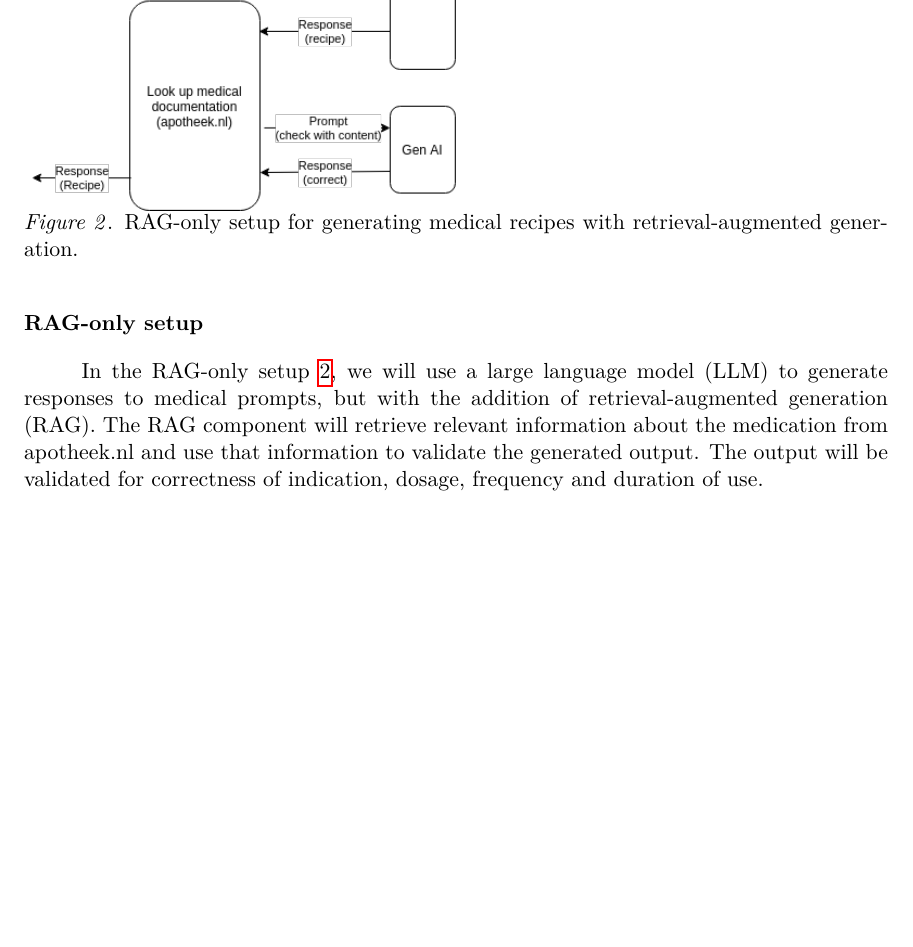
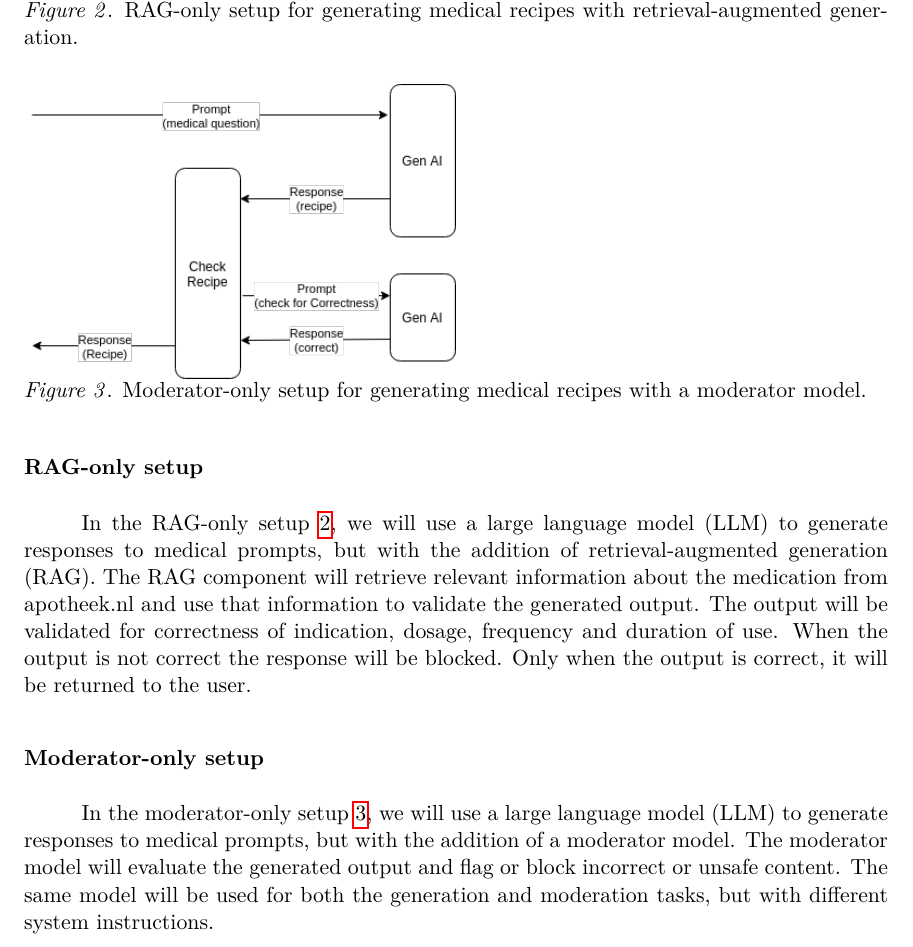
Before and after one commit to abroer/IM1312, a LaTeX paper (report/researchReport-Yasin_Gul-Arjan_Broer.tex, which reads report/contents/methods.tex): part of page 4 of 7 before the commit and part of page 4 of 8 after it, cut so that both start at the same text, the shorter picture padded with empty space. Compiled offline with pdfLaTeX.

Commit message:
Added the moderator setup

```diff
--- a/report/contents/methods.tex
+++ b/report/contents/methods.tex
@@ -38,11 +38,24 @@ Together with the prompt the LLM wil be provided with a system instruction that
 In the RAG-only setup \ref{fig:ragSetup}, we will use a large language model (LLM) to generate responses to medical prompts, but with the addition of retrieval-augmented generation (RAG).
 The RAG component will retrieve relevant information about the medication from apotheek.nl and use that information to validate the generated output.
 The output will be validated for correctness of indication, dosage, frequency and duration of use.
+When the output is not correct the response will be blocked. Only when the output is correct, it will be returned to the user.
 
 \begin{figure}
     \includegraphics[width=0.5\textwidth]{figures/RAGSetup.png}
     \captionof{figure}{RAG-only setup for generating medical recipes with retrieval-augmented generation.}
     \label{fig:ragSetup}
+\end{figure}
+
+\subsection{Moderator-only setup}
+
+In the moderator-only setup \ref{fig:moderatorSetup}, we will use a large language model (LLM) to generate responses to medical prompts, but with the addition of a moderator model.
+The moderator model will evaluate the generated output and flag or block incorrect or unsafe content.
+The same model will be used for both the generation and moderation tasks, but with different system instructions.
+
+\begin{figure}
+    \includegraphics[width=0.5\textwidth]{figures/moderatorSetup.png}
+    \captionof{figure}{Moderator-only setup for generating medical recipes with a moderator model.}
+    \label{fig:moderatorSetup}
 \end{figure}
 
 \subsection{Apparatus}
```
Also changed, not shown: report/figures/moderatorSetup.png (added), report/figures/moderatorSetup.svg (added), report/contents/methods.tex (2 more changed lines).
